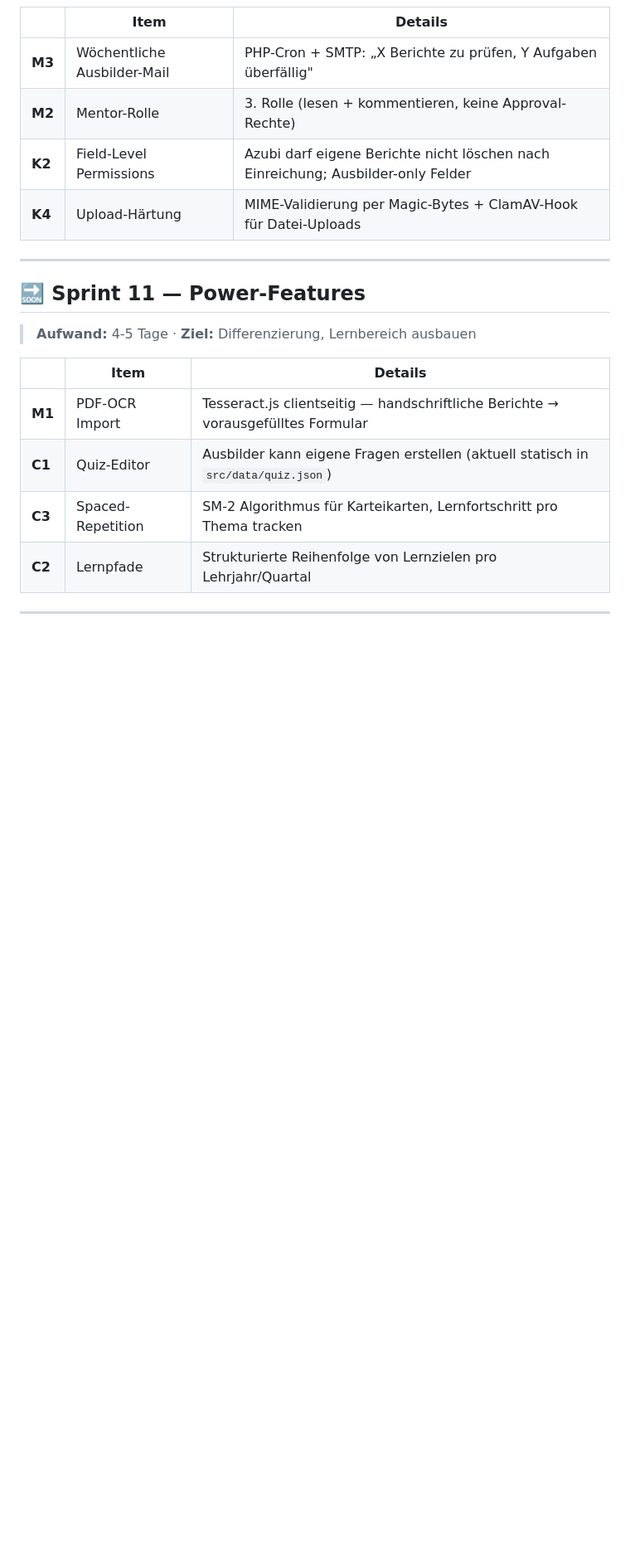
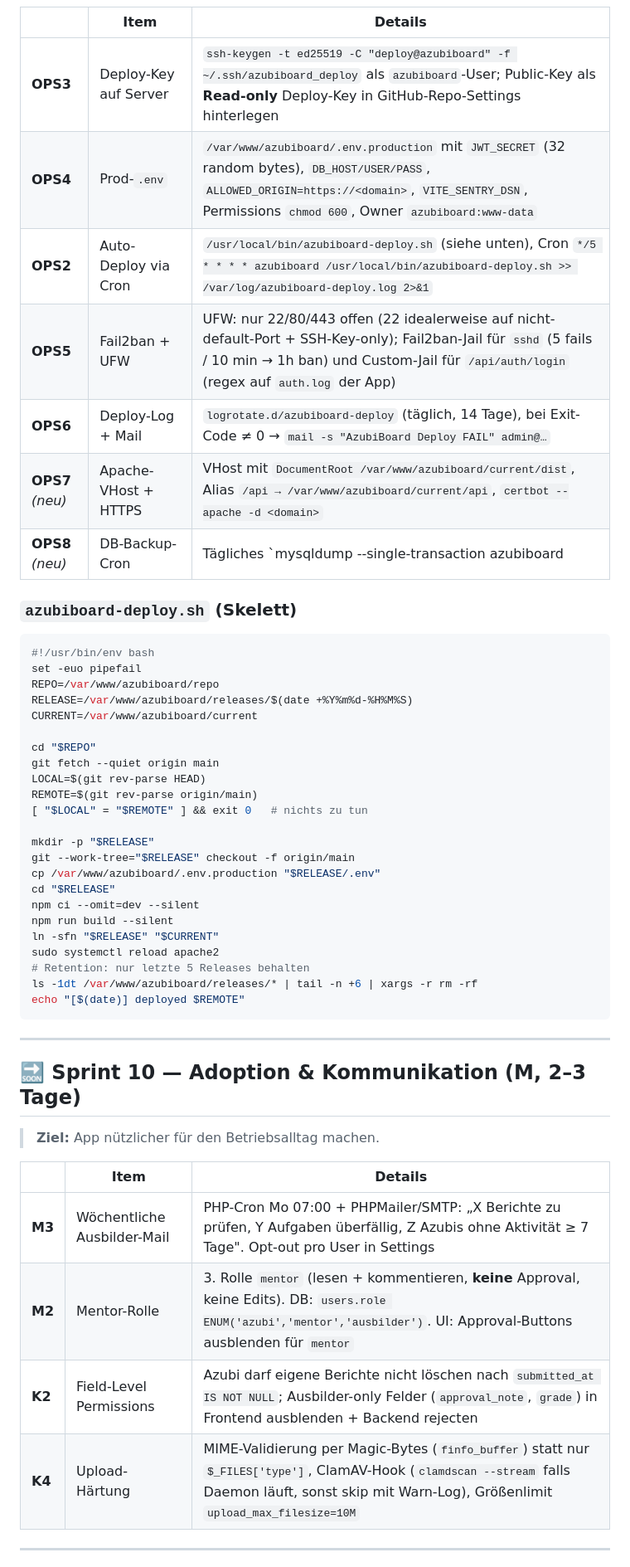
Before and after one commit to OGBullZ/AzubiBoard, a Markdown page: ROADMAP.md, the part around one of its changes. Shown at 83% size. GitHub-like rendering; blank space fills up the shorter version.

````diff
--- a/ROADMAP.md
+++ b/ROADMAP.md
@@ -38,22 +64,53 @@
 
 | | Item | Details |
 |---|---|---|
-| **M3** | Wöchentliche Ausbilder-Mail | PHP-Cron + SMTP: „X Berichte zu prüfen, Y Aufgaben überfällig" |
-| **M2** | Mentor-Rolle | 3. Rolle (lesen + kommentieren, keine Approval-Rechte) |
-| **K2** | Field-Level Permissions | Azubi darf eigene Berichte nicht löschen nach Einreichung; Ausbilder-only Felder |
-| **K4** | Upload-Härtung | MIME-Validierung per Magic-Bytes + ClamAV-Hook für Datei-Uploads |
+| **OPS3** | Deploy-Key auf Server | `ssh-keygen -t ed25519 -C "deploy@azubiboard" -f ~/.ssh/azubiboard_deploy` als `azubiboard`-User; Public-Key als **Read-only** Deploy-Key in GitHub-Repo-Settings hinterlegen |
+| **OPS4** | Prod-`.env` | `/var/www/azubiboard/.env.production` mit `JWT_SECRET` (32 random bytes), `DB_HOST/USER/PASS`, `ALLOWED_ORIGIN=https://<domain>`, `VITE_SENTRY_DSN`, Permissions `chmod 600`, Owner `azubiboard:www-data` |
+| **OPS2** | Auto-Deploy via Cron | `/usr/local/bin/azubiboard-deploy.sh` (siehe unten), Cron `*/5 * * * * azubiboard /usr/local/bin/azubiboard-deploy.sh >> /var/log/azubiboard-deploy.log 2>&1` |
+| **OPS5** | Fail2ban + UFW | UFW: nur 22/80/443 offen (22 idealerweise auf nicht-default-Port + SSH-Key-only); Fail2ban-Jail für `sshd` (5 fails / 10 min → 1h ban) und Custom-Jail für `/api/auth/login` (regex auf `auth.log` der App) |
+| **OPS6** | Deploy-Log + Mail | `logrotate.d/azubiboard-deploy` (täglich, 14 Tage), bei Exit-Code ≠ 0 → `mail -s "AzubiBoard Deploy FAIL" admin@…` |
+| **OPS7** *(neu)* | Apache-VHost + HTTPS | VHost mit `DocumentRoot /var/www/azubiboard/current/dist`, Alias `/api → /var/www/azubiboard/current/api`, `certbot --apache -d <domain>` |
+| **OPS8** *(neu)* | DB-Backup-Cron | Tägliches `mysqldump --single-transaction azubiboard | gzip > /var/backups/azubiboard/db-$(date +%F).sql.gz`, 30 Tage Retention. **Hinweis:** Sprint 7 hat bereits App-Level-Snapshots — DB-Dump ist die Belt-und-Hosenträger-Variante. |
+
+### `azubiboard-deploy.sh` (Skelett)
+```bash
+#!/usr/bin/env bash
+set -euo pipefail
+REPO=/var/www/azubiboard/repo
+RELEASE=/var/www/azubiboard/releases/$(date +%Y%m%d-%H%M%S)
+CURRENT=/var/www/azubiboard/current
+
+cd "$REPO"
+git fetch --quiet origin main
+LOCAL=$(git rev-parse HEAD)
+REMOTE=$(git rev-parse origin/main)
+[ "$LOCAL" = "$REMOTE" ] && exit 0   # nichts zu tun
+
+mkdir -p "$RELEASE"
+git --work-tree="$RELEASE" checkout -f origin/main
+cp /var/www/azubiboard/.env.production "$RELEASE/.env"
+cd "$RELEASE"
+npm ci --omit=dev --silent
+npm run build --silent
+ln -sfn "$RELEASE" "$CURRENT"
+sudo systemctl reload apache2
+# Retention: nur letzte 5 Releases behalten
+ls -1dt /var/www/azubiboard/releases/* | tail -n +6 | xargs -r rm -rf
+echo "[$(date)] deployed $REMOTE"
+```
 
 ---
 
-## 🔜 Sprint 11 — Power-Features
-> **Aufwand:** 4-5 Tage · **Ziel:** Differenzierung, Lernbereich ausbauen
+## 🔜 Sprint 10 — Adoption & Kommunikation (M, 2–3 Tage)
+
+> **Ziel:** App nützlicher für den Betriebsalltag machen.
 
 | | Item | Details |
 |---|---|---|
-| **M1** | PDF-OCR Import | Tesseract.js clientseitig — handschriftliche Berichte → vorausgefülltes Formular |
-| **C1** | Quiz-Editor | Ausbilder kann eigene Fragen erstellen (aktuell statisch in `src/data/quiz.json`) |
-| **C3** | Spaced-Repetition | SM-2 Algorithmus für Karteikarten, Lernfortschritt pro Thema tracken |
-| **C2** | Lernpfade | Strukturierte Reihenfolge von Lernzielen pro Lehrjahr/Quartal |
+| **M3** | Wöchentliche Ausbilder-Mail | PHP-Cron Mo 07:00 + PHPMailer/SMTP: „X Berichte zu prüfen, Y Aufgaben überfällig, Z Azubis ohne Aktivität ≥ 7 Tage". Opt-out pro User in Settings |
+| **M2** | Mentor-Rolle | 3. Rolle `mentor` (lesen + kommentieren, **keine** Approval, keine Edits). DB: `users.role ENUM('azubi','mentor','ausbilder')`. UI: Approval-Buttons ausblenden für `mentor` |
+| **K2** | Field-Level Permissions | Azubi darf eigene Berichte nicht löschen nach `submitted_at IS NOT NULL`; Ausbilder-only Felder (`approval_note`, `grade`) in Frontend ausblenden + Backend rejecten |
+| **K4** | Upload-Härtung | MIME-Validierung per Magic-Bytes (`finfo_buffer`) statt nur `$_FILES['type']`, ClamAV-Hook (`clamdscan --stream` falls Daemon läuft, sonst skip mit Warn-Log), Größenlimit `upload_max_filesize=10M` |
 
 ---
 
````
Also changed, not shown: other parts of ROADMAP.md (+78 -24 lines).
